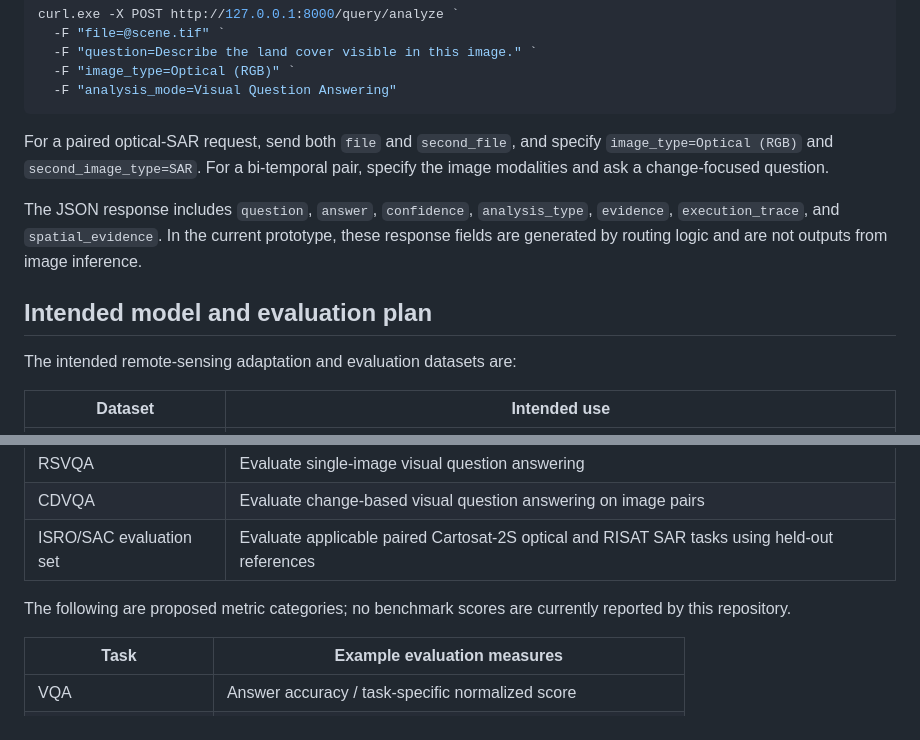
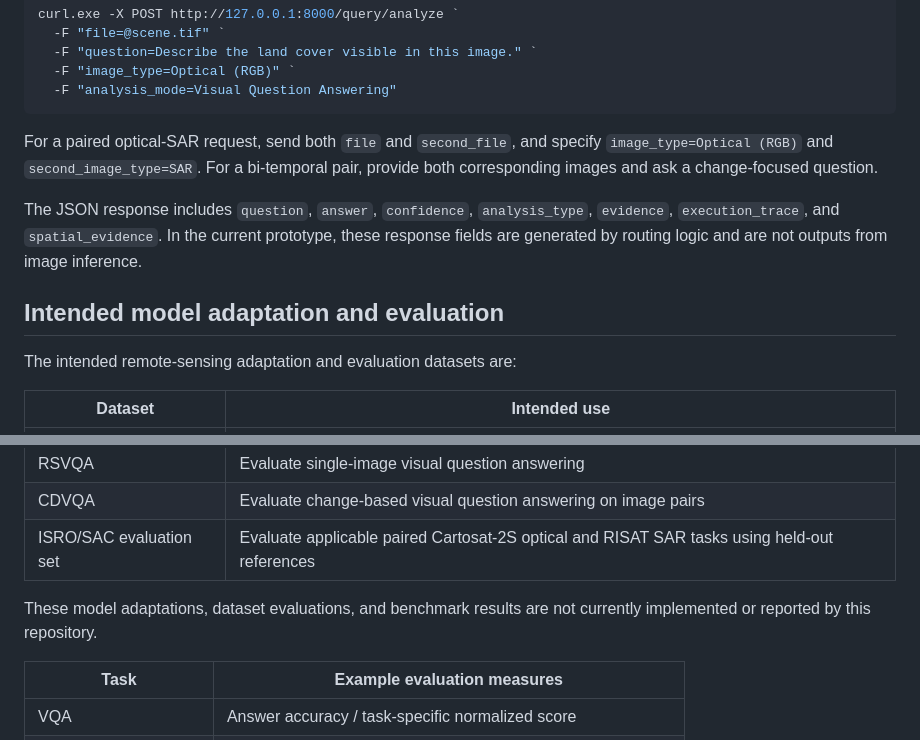
Before and after one commit to pranalilokhande2866-lgtm/SatQuery_AI, a Markdown page: README.md, 2 parts joined by grey strips. GitHub-like rendering.

````diff
--- a/README.md
+++ b/README.md
@@ -90,11 +90,11 @@ curl.exe -X POST http://127.0.0.1:8000/query/analyze `
   -F "analysis_mode=Visual Question Answering"
 ```
 
-For a paired optical-SAR request, send both `file` and `second_file`, and specify `image_type=Optical (RGB)` and `second_image_type=SAR`. For a bi-temporal pair, specify the image modalities and ask a change-focused question.
+For a paired optical-SAR request, send both `file` and `second_file`, and specify `image_type=Optical (RGB)` and `second_image_type=SAR`. For a bi-temporal pair, provide both corresponding images and ask a change-focused question.
 
 The JSON response includes `question`, `answer`, `confidence`, `analysis_type`, `evidence`, `execution_trace`, and `spatial_evidence`. In the current prototype, these response fields are generated by routing logic and are not outputs from image inference.
 
-## Intended model and evaluation plan
+## Intended model adaptation and evaluation
 
 The intended remote-sensing adaptation and evaluation datasets are:
 
@@ -106,7 +106,7 @@ The intended remote-sensing adaptation and evaluation datasets are:
 | CDVQA | Evaluate change-based visual question answering on image pairs |
 | ISRO/SAC evaluation set | Evaluate applicable paired Cartosat-2S optical and RISAT SAR tasks using held-out references |
 
-The following are proposed metric categories; no benchmark scores are currently reported by this repository.
+These model adaptations, dataset evaluations, and benchmark results are not currently implemented or reported by this repository.
 
 | Task | Example evaluation measures |
 | --- | --- |
````
Also changed, not shown: other parts of README.md (+13 -13 lines).
